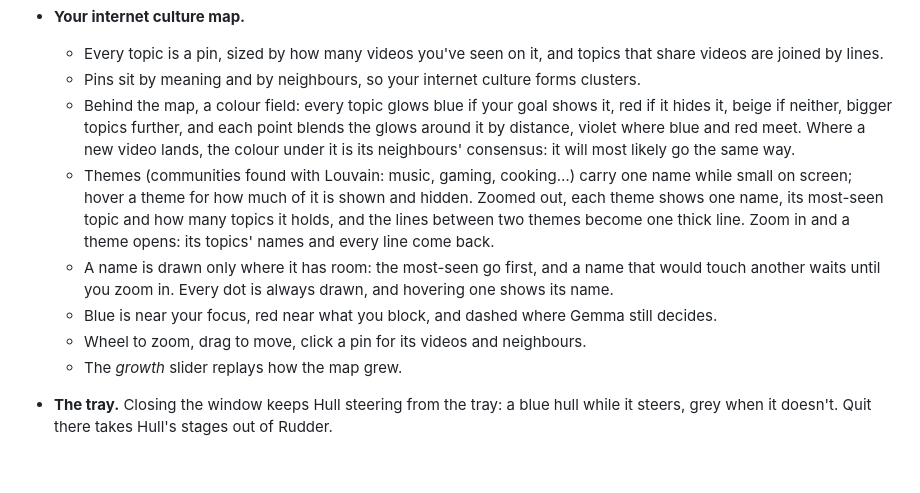
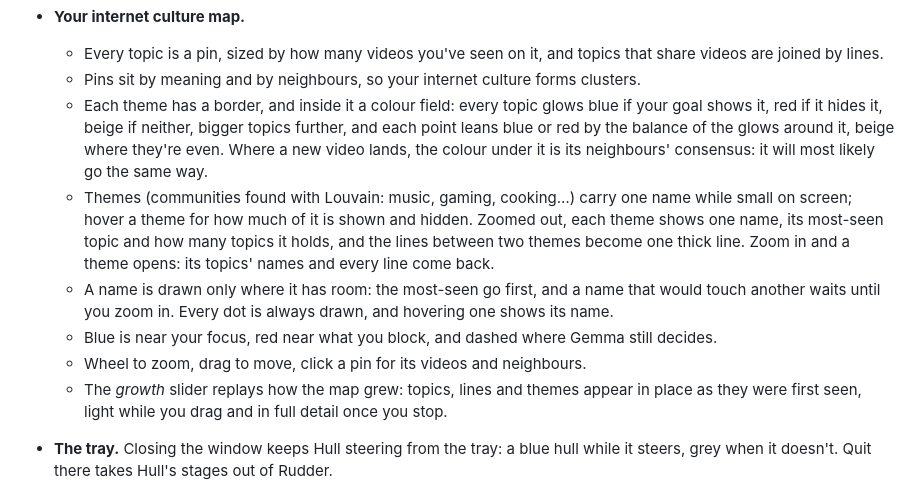
Before and after one commit to Hassleware/hull, a Markdown page: docs/how-it-works.md, the part around the change. GitHub-like rendering; blank space fills up the shorter version.

Commit message:
Theme borders back, holding the colour; even ground goes beige; the growth slider shows and hides what's already drawn, light while dragging and sharp when it stops

```diff
--- a/docs/how-it-works.md
+++ b/docs/how-it-works.md
@@ -54,12 +54,12 @@ Hull checks every video Rudder filters (the home page, the sidebar beside a vide
 - **Your internet culture map.**
   - Every topic is a pin, sized by how many videos you've seen on it, and topics that share videos are joined by lines.
   - Pins sit by meaning and by neighbours, so your internet culture forms clusters.
-  - Behind the map, a colour field: every topic glows blue if your goal shows it, red if it hides it, beige if neither, bigger topics further, and each point blends the glows around it by distance, violet where blue and red meet. Where a new video lands, the colour under it is its neighbours' consensus: it will most likely go the same way.
+  - Each theme has a border, and inside it a colour field: every topic glows blue if your goal shows it, red if it hides it, beige if neither, bigger topics further, and each point leans blue or red by the balance of the glows around it, beige where they're even. Where a new video lands, the colour under it is its neighbours' consensus: it will most likely go the same way.
   - Themes (communities found with Louvain: music, gaming, cooking…) carry one name while small on screen; hover a theme for how much of it is shown and hidden. Zoomed out, each theme shows one name, its most-seen topic and how many topics it holds, and the lines between two themes become one thick line. Zoom in and a theme opens: its topics' names and every line come back.
   - A name is drawn only where it has room: the most-seen go first, and a name that would touch another waits until you zoom in. Every dot is always drawn, and hovering one shows its name.
   - Blue is near your focus, red near what you block, and dashed where Gemma still decides.
   - Wheel to zoom, drag to move, click a pin for its videos and neighbours.
-  - The *growth* slider replays how the map grew.
+  - The *growth* slider replays how the map grew: topics, lines and themes appear in place as they were first seen, light while you drag and in full detail once you stop.
 - **The tray.** Closing the window keeps Hull steering from the tray: a blue hull while it steers, grey when it doesn't. Quit there takes Hull's stages out of Rudder.
 - **In Rudder's popup.** Hull's panel shows whether it's steering, your goal, and its numbers. If Hull stops without cleaning up, Rudder's pipeline marks Hull's stages as "hull not running", striped while they hide what they'd check.
 
```
Also changed, not shown: docs/app.png, 2 other files.
